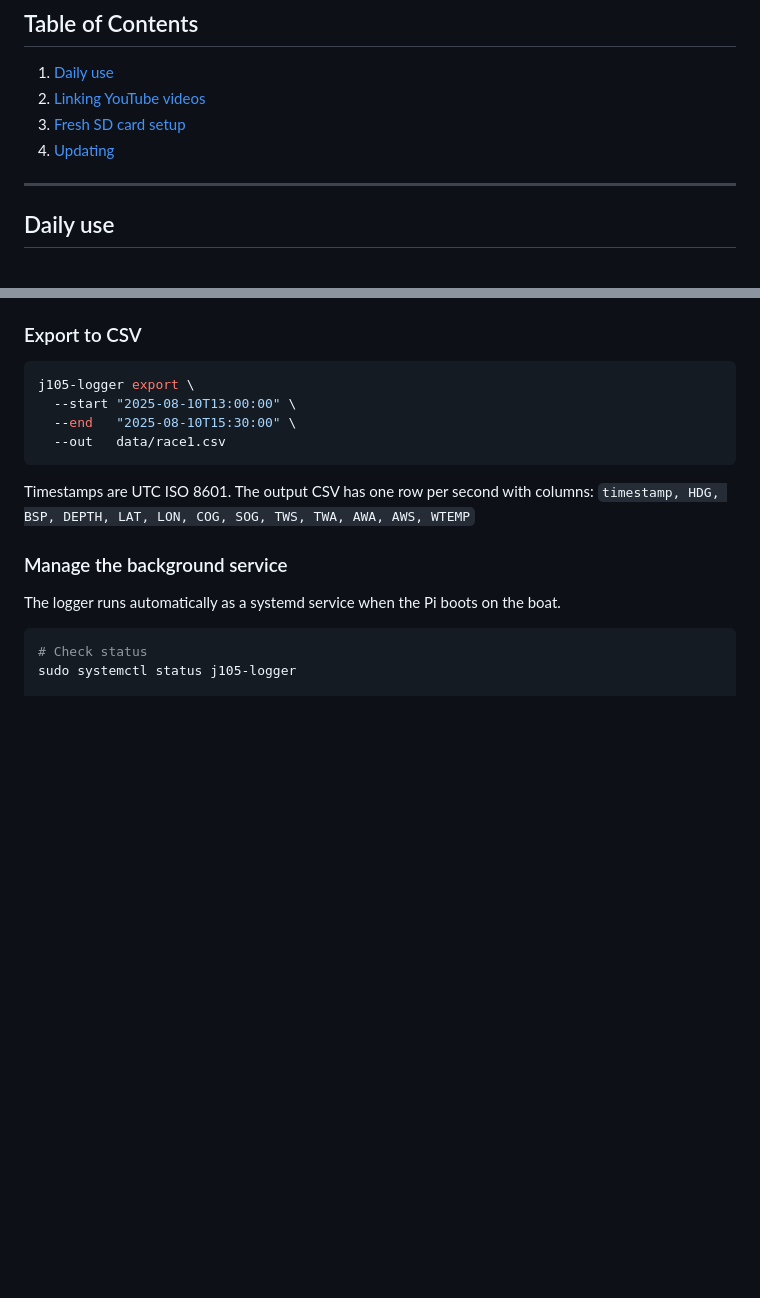
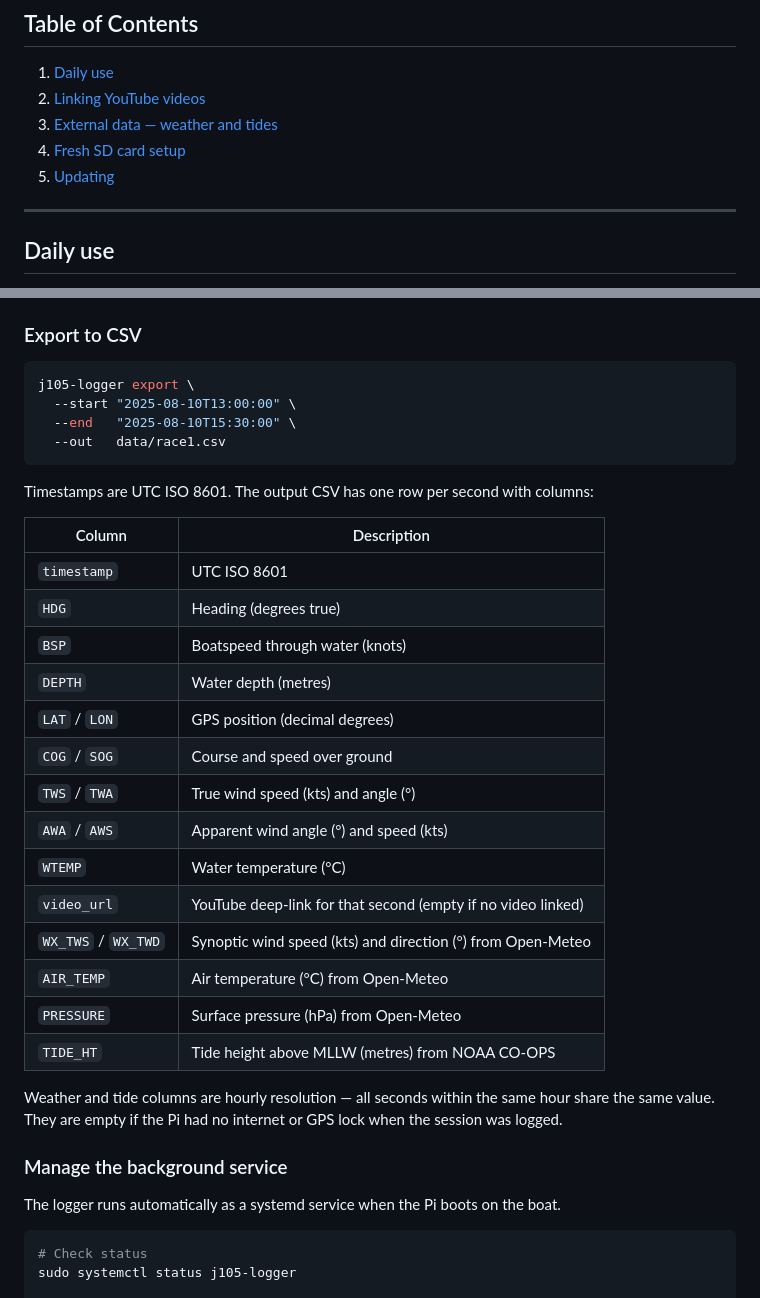
Before and after one commit to weaties/j105-logger, a Markdown page: README.md, 2 parts joined by grey strips. Drawn GitHub-style; blank space fills up the shorter version.

````diff
--- a/README.md
+++ b/README.md
@@ -11,8 +11,9 @@ exports to CSV for analysis in regatta tools.
 
 1. [Daily use](#daily-use)
 2. [Linking YouTube videos](#linking-youtube-videos)
-3. [Fresh SD card setup](#fresh-sd-card-setup)
-4. [Updating](#updating)
+3. [External data — weather and tides](#external-data--weather-and-tides)
+4. [Fresh SD card setup](#fresh-sd-card-setup)
+5. [Updating](#updating)
 
 ---
 
@@ -54,7 +55,27 @@ j105-logger export \
 ```
 
 Timestamps are UTC ISO 8601. The output CSV has one row per second with columns:
-`timestamp, HDG, BSP, DEPTH, LAT, LON, COG, SOG, TWS, TWA, AWA, AWS, WTEMP`
+
+| Column | Description |
+|---|---|
+| `timestamp` | UTC ISO 8601 |
+| `HDG` | Heading (degrees true) |
+| `BSP` | Boatspeed through water (knots) |
+| `DEPTH` | Water depth (metres) |
+| `LAT` / `LON` | GPS position (decimal degrees) |
+| `COG` / `SOG` | Course and speed over ground |
+| `TWS` / `TWA` | True wind speed (kts) and angle (°) |
+| `AWA` / `AWS` | Apparent wind angle (°) and speed (kts) |
+| `WTEMP` | Water temperature (°C) |
+| `video_url` | YouTube deep-link for that second (empty if no video linked) |
+| `WX_TWS` / `WX_TWD` | Synoptic wind speed (kts) and direction (°) from Open-Meteo |
+| `AIR_TEMP` | Air temperature (°C) from Open-Meteo |
+| `PRESSURE` | Surface pressure (hPa) from Open-Meteo |
+| `TIDE_HT` | Tide height above MLLW (metres) from NOAA CO-OPS |
+
+Weather and tide columns are hourly resolution — all seconds within the same
+hour share the same value. They are empty if the Pi had no internet or GPS
+lock when the session was logged.
 
 ### Manage the background service
 
````
Also changed, not shown: other parts of README.md (+26 -0 lines).
